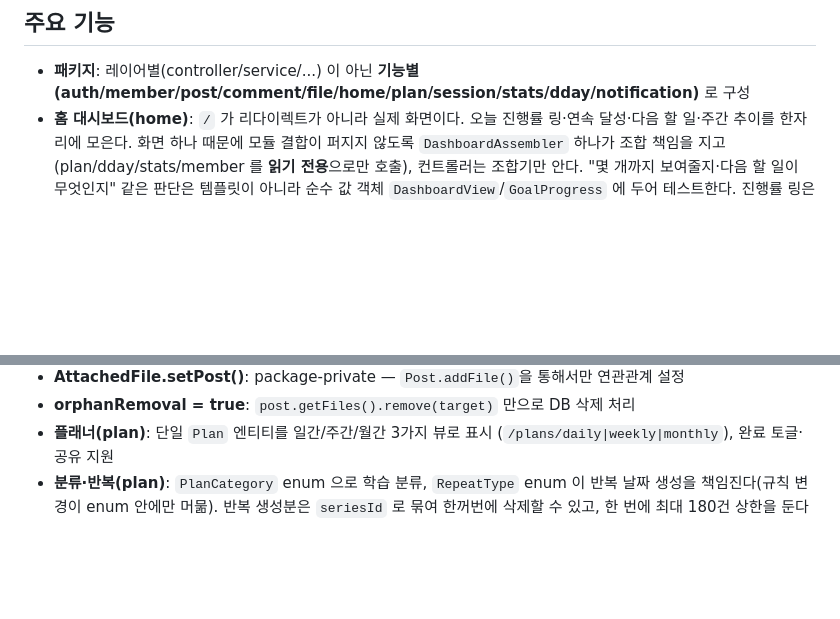
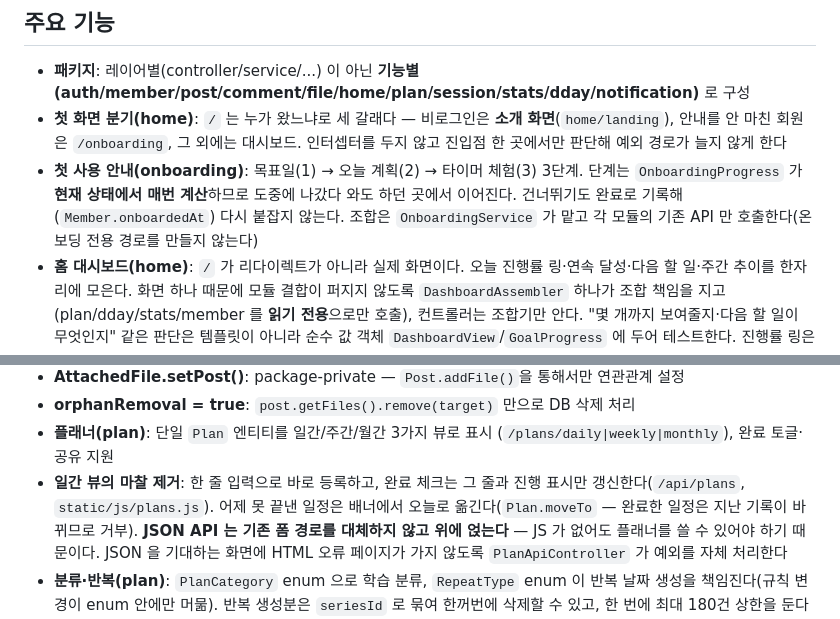
Before and after one commit to doongjulim/study-board, a Markdown page: CLAUDE.md, 2 parts joined by grey strips. GitHub-like rendering; blank space fills up the shorter version.

```diff
--- a/CLAUDE.md
+++ b/CLAUDE.md
@@ -29,6 +29,12 @@
 ## 주요 기능
 
 - **패키지**: 레이어별(controller/service/...) 이 아닌 **기능별(auth/member/post/comment/file/home/plan/session/stats/dday/notification)** 로 구성
+- **첫 화면 분기(home)**: `/` 는 누가 왔느냐로 세 갈래다 — 비로그인은 **소개 화면**(`home/landing`),
+  안내를 안 마친 회원은 `/onboarding`, 그 외에는 대시보드. 인터셉터를 두지 않고 진입점 한 곳에서만 판단해 예외 경로가 늘지 않게 한다
+- **첫 사용 안내(onboarding)**: 목표일(1) → 오늘 계획(2) → 타이머 체험(3) 3단계.
+  단계는 `OnboardingProgress` 가 **현재 상태에서 매번 계산**하므로 도중에 나갔다 와도 하던 곳에서 이어진다.
+  건너뛰기도 완료로 기록해(`Member.onboardedAt`) 다시 붙잡지 않는다.
+  조합은 `OnboardingService` 가 맡고 각 모듈의 기존 API 만 호출한다(온보딩 전용 경로를 만들지 않는다)
 - **홈 대시보드(home)**: `/` 가 리다이렉트가 아니라 실제 화면이다. 오늘 진행률 링·연속 달성·다음 할 일·주간 추이를 한자리에 모은다.
   화면 하나 때문에 모듈 결합이 퍼지지 않도록 `DashboardAssembler` 하나가 조합 책임을 지고(plan/dday/stats/member 를 **읽기 전용**으로만 호출),
   컨트롤러는 조합기만 안다. "몇 개까지 보여줄지·다음 할 일이 무엇인지" 같은 판단은 템플릿이 아니라 순수 값 객체 `DashboardView`/`GoalProgress` 에 두어 테스트한다.
@@ -65,6 +71,10 @@
 - **AttachedFile.setPost()**: package-private — `Post.addFile()`을 통해서만 연관관계 설정
 - **orphanRemoval = true**: `post.getFiles().remove(target)` 만으로 DB 삭제 처리
 - **플래너(plan)**: 단일 `Plan` 엔티티를 일간/주간/월간 3가지 뷰로 표시 (`/plans/daily|weekly|monthly`), 완료 토글·공유 지원
+- **일간 뷰의 마찰 제거**: 한 줄 입력으로 바로 등록하고, 완료 체크는 그 줄과 진행 표시만 갱신한다(`/api/plans`, `static/js/plans.js`).
+  어제 못 끝낸 일정은 배너에서 오늘로 옮긴다(`Plan.moveTo` — 완료한 일정은 지난 기록이 바뀌므로 거부).
+  **JSON API 는 기존 폼 경로를 대체하지 않고 위에 얹는다** — JS 가 없어도 플래너를 쓸 수 있어야 하기 때문이다.
+  JSON 을 기대하는 화면에 HTML 오류 페이지가 가지 않도록 `PlanApiController` 가 예외를 자체 처리한다
 - **분류·반복(plan)**: `PlanCategory` enum 으로 학습 분류, `RepeatType` enum 이 반복 날짜 생성을 책임진다(규칙 변경이 enum 안에만 머묾).
   반복 생성분은 `seriesId` 로 묶여 한꺼번에 삭제할 수 있고, 한 번에 최대 180건 상한을 둔다
 - **학습 통계(stats)**: `StudyStatistics`/`StudyStreak` 는 플랜·세션 목록만으로 계산되는 순수 값 객체라 DB 없이 검증한다.
```
Also changed, not shown: README.md (+9 -2 lines).
